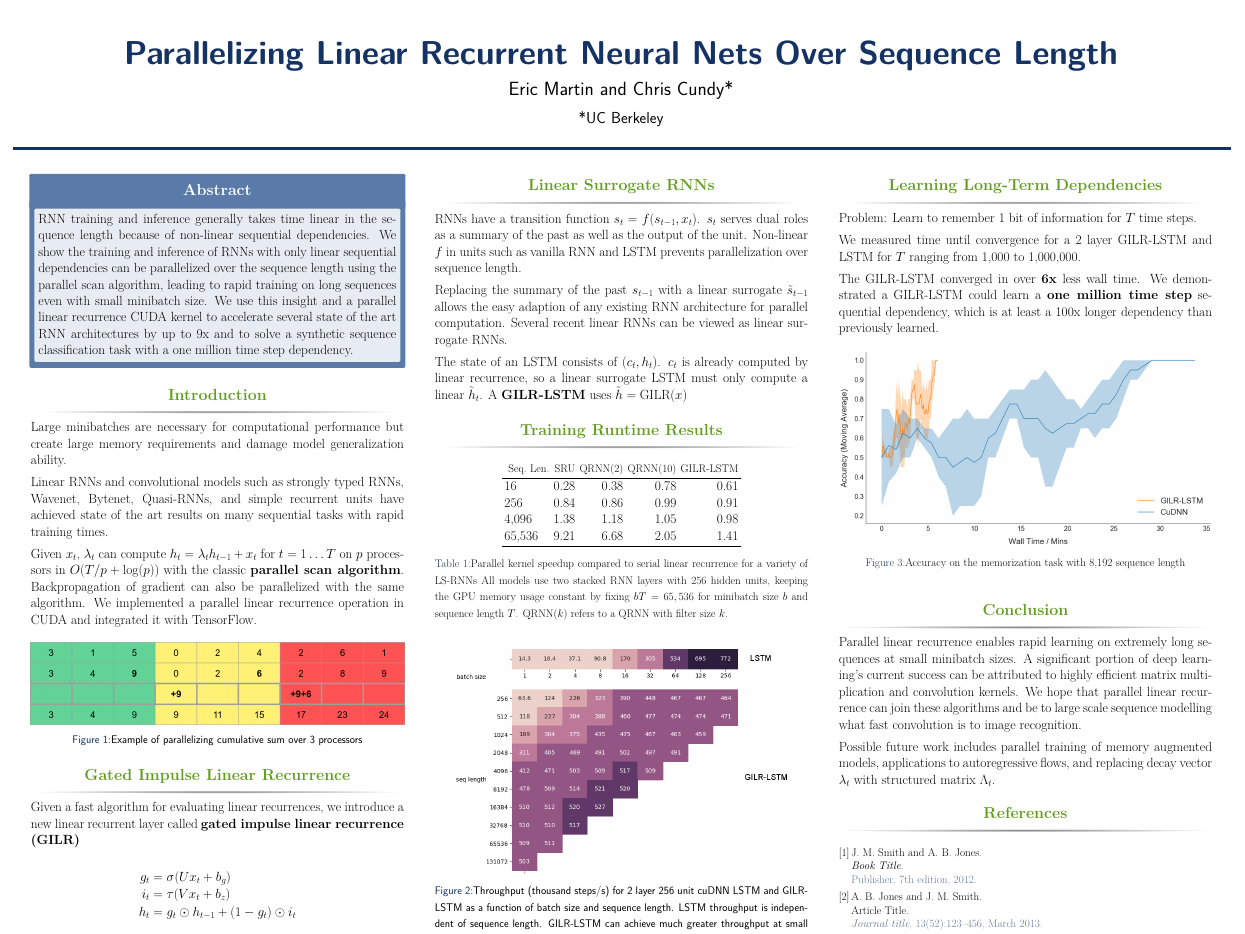
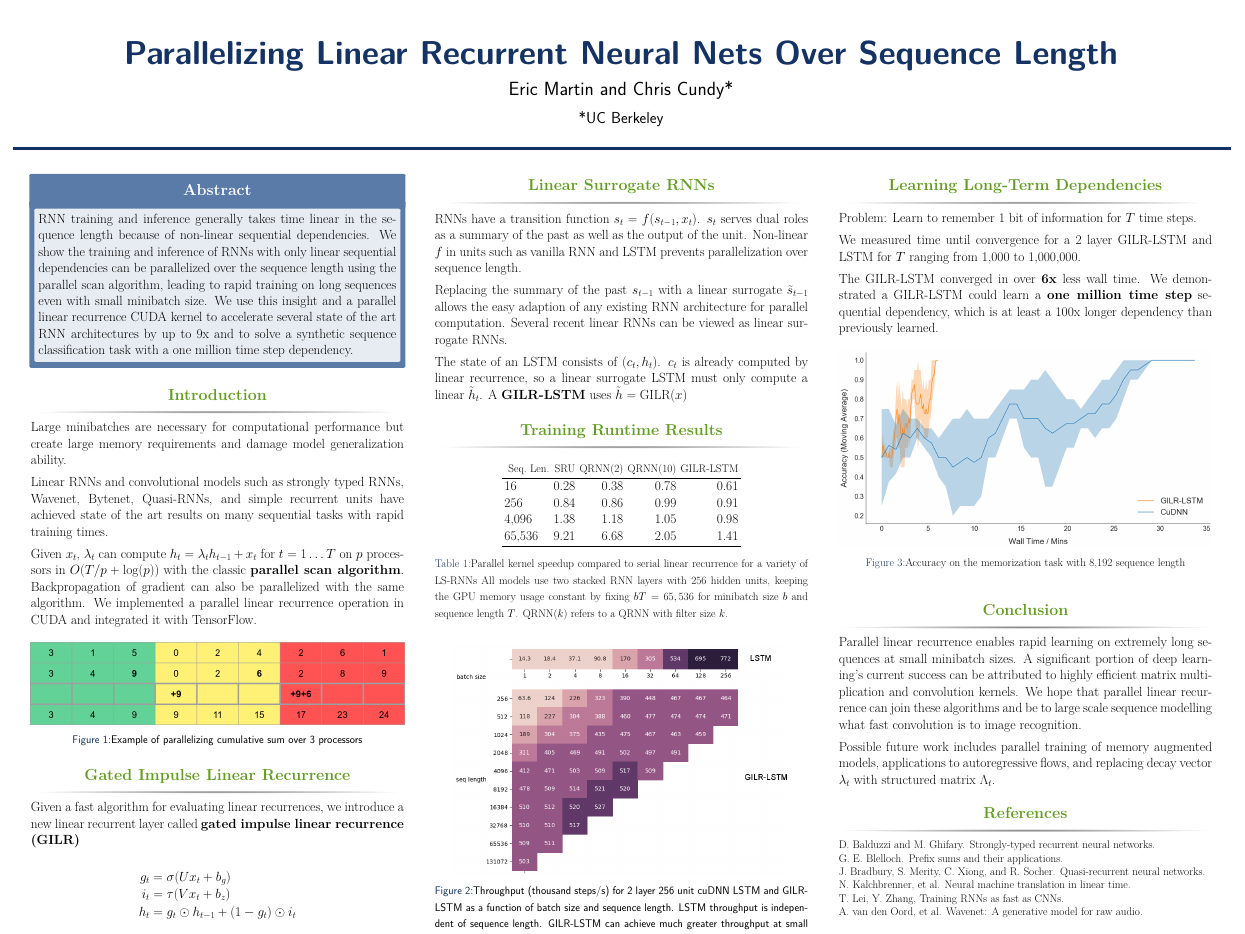
Before and after one commit to eamartin/parallelizing_linear_rnns, a LaTeX poster (poster/main.tex): the whole page. Compiled offline with pdfLaTeX.

Commit message:
add references to poster

```diff
--- a/poster/main.tex
+++ b/poster/main.tex
@@ -291,33 +290,27 @@ $\Lambda_t$.
 \begin{block}{References}
 
 \nocite{*} % Insert publications even if they are not cited in the poster
-\small{\bibliographystyle{unsrt}
-\bibliography{sample}\vspace{0.75in}}
+\small{\bibliographystyle{unsrt}}
+D.~Balduzzi and M.~Ghifary.
+Strongly-typed recurrent neural networks.
+
+G.~E. Blelloch.
+Prefix sums and their applications.
+
+J.~Bradbury, S.~Merity, C.~Xiong, and R.~Socher.
+Quasi-recurrent neural networks.
+
+N.~Kalchbrenner, et al.
+Neural machine translation in linear time.
+
+T.~Lei, Y.~Zhang,
+Training RNNs as fast as CNNs.
+
+A.~van~den Oord, et al.
+Wavenet: A generative model for raw audio.
 
 \end{block}
 
-%----------------------------------------------------------------------------------------
-%	ACKNOWLEDGEMENTS
-%----------------------------------------------------------------------------------------
-
-\setbeamercolor{block title}{fg=red,bg=white} % Change the block title color
-
-%----------------------------------------------------------------------------------------
-%	CONTACT INFORMATION
-%----------------------------------------------------------------------------------------
-
-\setbeamercolor{block alerted title}{fg=black,bg=norange} % Change the alert block title colors
-\setbeamercolor{block alerted body}{fg=black,bg=white} % Change the alert block body colors
-
-\begin{alertblock}{Contact Information}
-
-\begin{itemize}
-\item Web: \href{http://www.university.edu/smithlab}{http://www.university.edu/smithlab}
-\item Email: \href{mailto:john@smith.com}{john@smith.com}
-\item Phone: +1 (000) 111 1111
-\end{itemize}
-
-\end{alertblock}
 
 %----------------------------------------------------------------------------------------
 
```
Also changed, not shown: poster/main.pdf, poster/main.tex (1 more changed lines), 2 other files.
